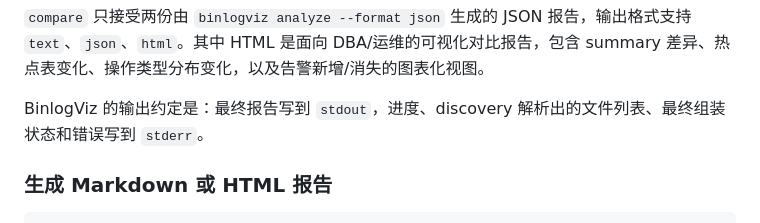
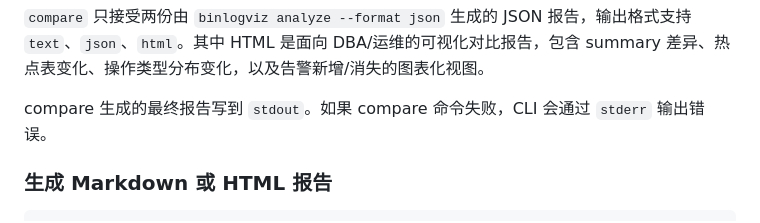
Before and after one commit to Fanduzi/BinlogVisualizer, a Markdown page: README_ZH.md, the part around the change. Drawn GitHub-style.

Commit message:
docs: fix compare output wording

```diff
--- a/README_ZH.md
+++ b/README_ZH.md
@@ -70,7 +70,7 @@ binlogviz compare current.json baseline.json --format html > compare.html
 
 `compare` 只接受两份由 `binlogviz analyze --format json` 生成的 JSON 报告，输出格式支持 `text`、`json`、`html`。其中 HTML 是面向 DBA/运维的可视化对比报告，包含 summary 差异、热点表变化、操作类型分布变化，以及告警新增/消失的图表化视图。
 
-BinlogViz 的输出约定是：最终报告写到 `stdout`，进度、discovery 解析出的文件列表、最终组装状态和错误写到 `stderr`。
+compare 生成的最终报告写到 `stdout`。如果 compare 命令失败，CLI 会通过 `stderr` 输出错误。
 
 ### 生成 Markdown 或 HTML 报告
 
```
Also changed, not shown: README.md (+1 -1 lines), docs/reference/output-format.md (+14 -10 lines).
